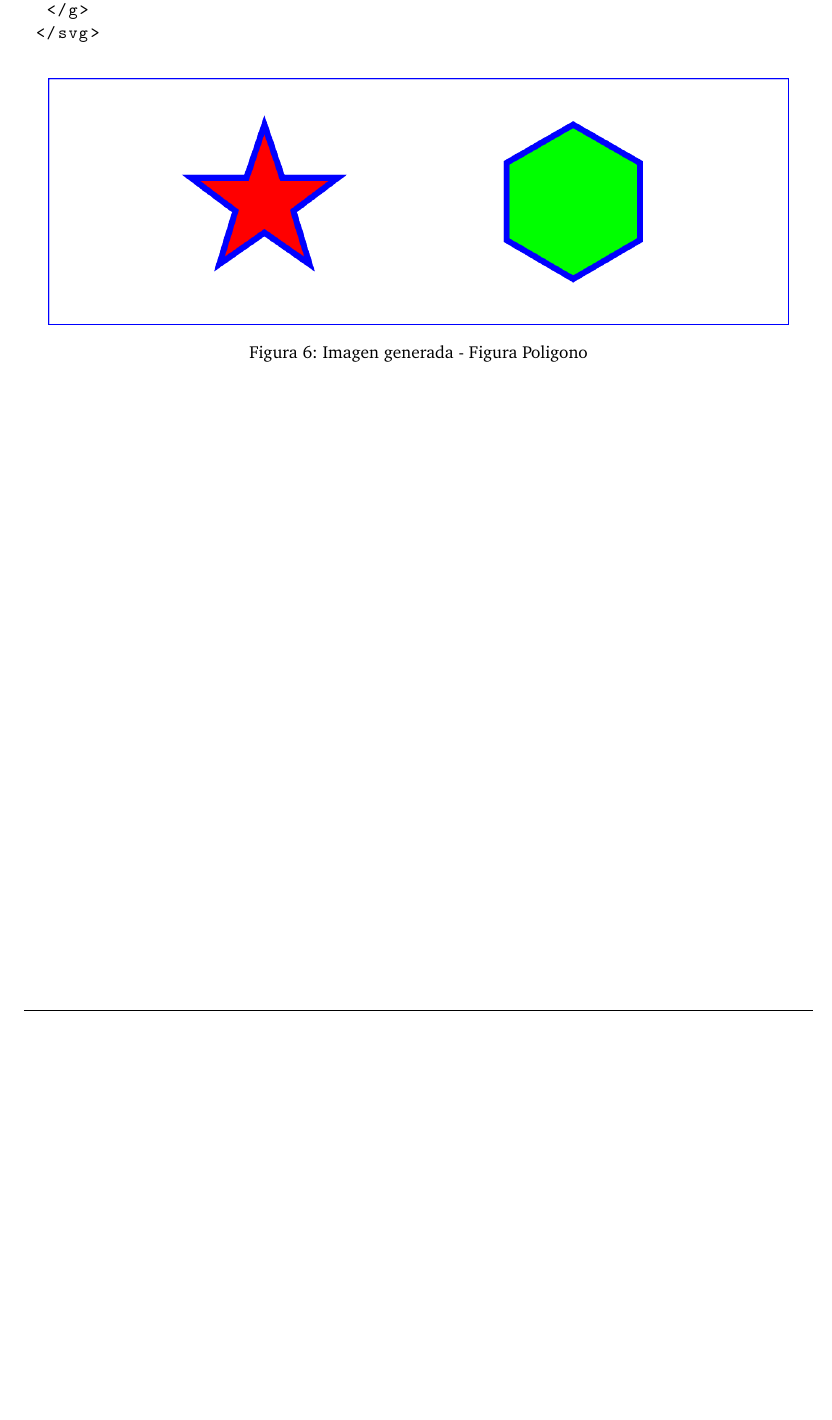
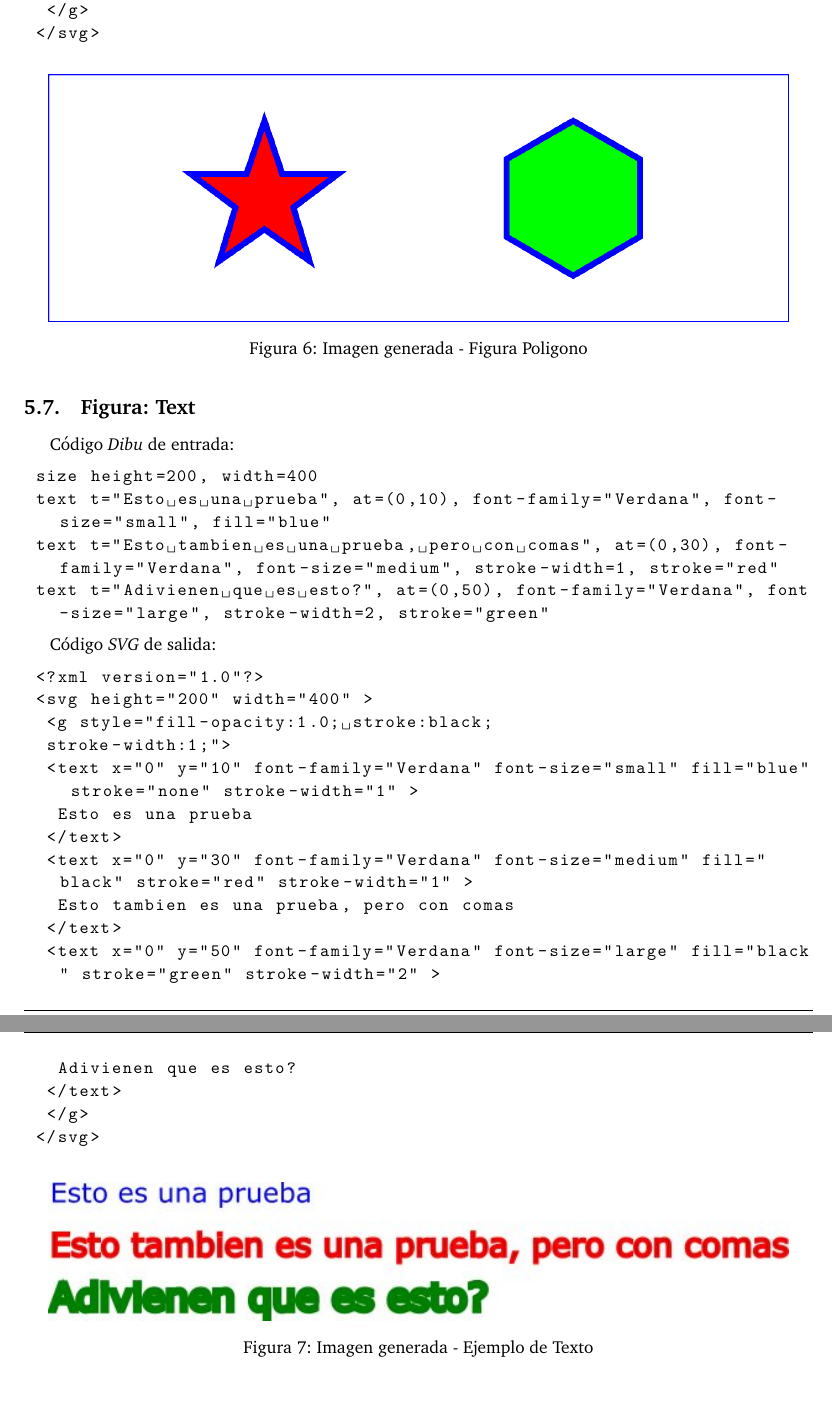
Before and after one commit to JMas10/tleng-tp1, a LaTeX document (latex/informe.tex, which reads latex/test.tex): part of page 14 of 17 before the commit and two parts of pages 14 and 15 of 18 after it, the two joined at a grey line, cut so that both start at the same text, the shorter picture padded with empty space. Compiled offline with pdfLaTeX; a LaTeX package or settings file that is missing is left out.

Commit message:
Ultimos cambios

```diff
--- a/latex/test.tex
+++ b/latex/test.tex
@@ -201,6 +201,44 @@ Código \textit{SVG} de salida:
 \caption{Imagen generada - Figura Poligono}
 \end{figure}
 
+\subsection{\textbf{Figura:} Text}
+
+Código \textit{Dibu} de entrada:
+
+\begin{lstlisting}
+  size height=200, width=400
+  text t="Esto es una prueba", at=(0,10), font-family="Verdana", font-size="small", fill="blue"
+  text t="Esto tambien es una prueba, pero con comas", at=(0,30), font-family="Verdana", font-size="medium", stroke-width=1, stroke="red"
+  text t="Adivienen que es esto?", at=(0,50), font-family="Verdana", font-size="large", stroke-width=2, stroke="green"
+\end{lstlisting}
+
+Código \textit{SVG} de salida:
+
+\begin{lstlisting}
+  <?xml version="1.0"?>
+  <svg height="200" width="400" >
+   <g style="fill-opacity:1.0; stroke:black;
+    stroke-width:1;">
+    <text x="0" y="10" font-family="Verdana" font-size="small" fill="blue" stroke="none" stroke-width="1" >
+     Esto es una prueba
+    </text>
+    <text x="0" y="30" font-family="Verdana" font-size="medium" fill="black" stroke="red" stroke-width="1" >
+     Esto tambien es una prueba, pero con comas
+    </text>
+    <text x="0" y="50" font-family="Verdana" font-size="large" fill="black" stroke="green" stroke-width="2" >
+     Adivienen que es esto?
+    </text>
+   </g>
+  </svg>\end{lstlisting}
+
+
+\begin{figure}[H]
+\centering
+\includegraphics[width=150mm]{imagenes/text.jpg}
+\caption{Imagen generada - Ejemplo de Texto}
+\end{figure}
+
+
 \newpage
 
 \subsection{Errores Semánticos}
```
Also changed, not shown: latex/lexer.tex (+1 -4 lines), latex/imagenes/text.jpg (added), 2 other files.
